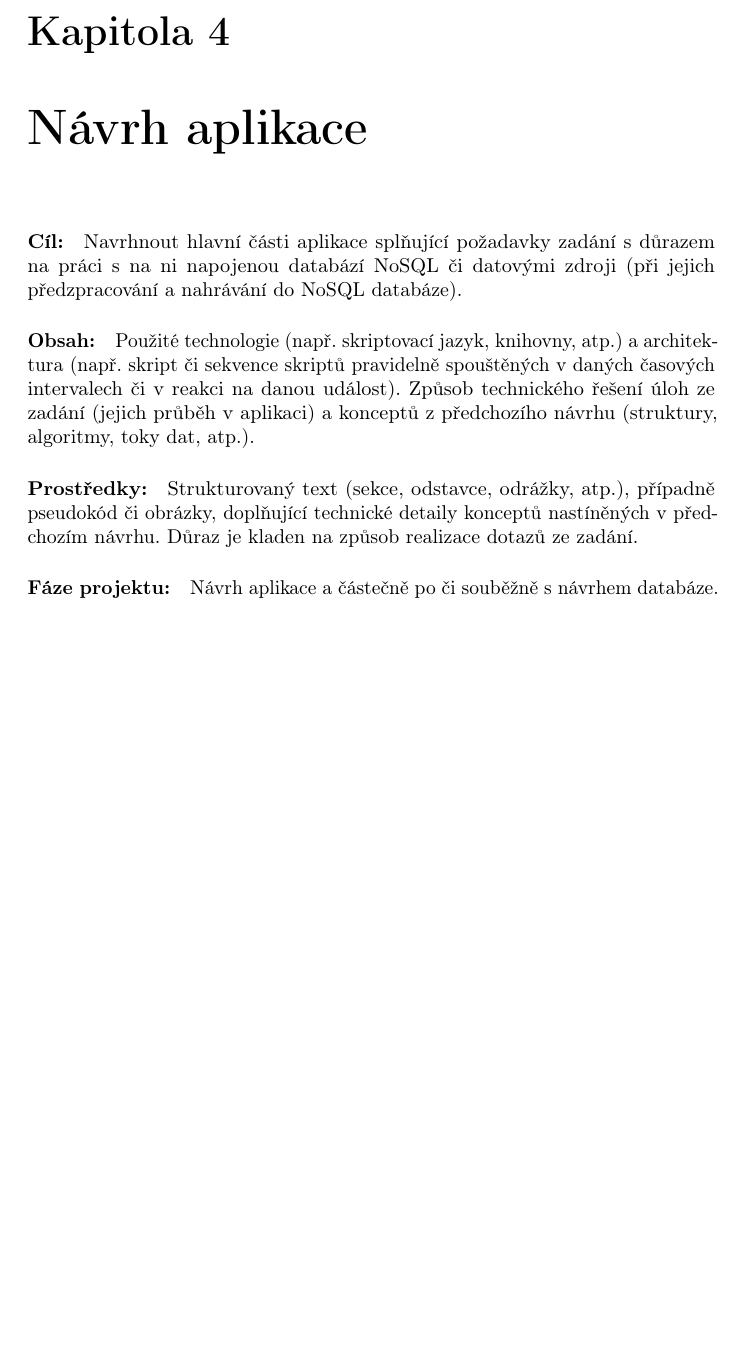
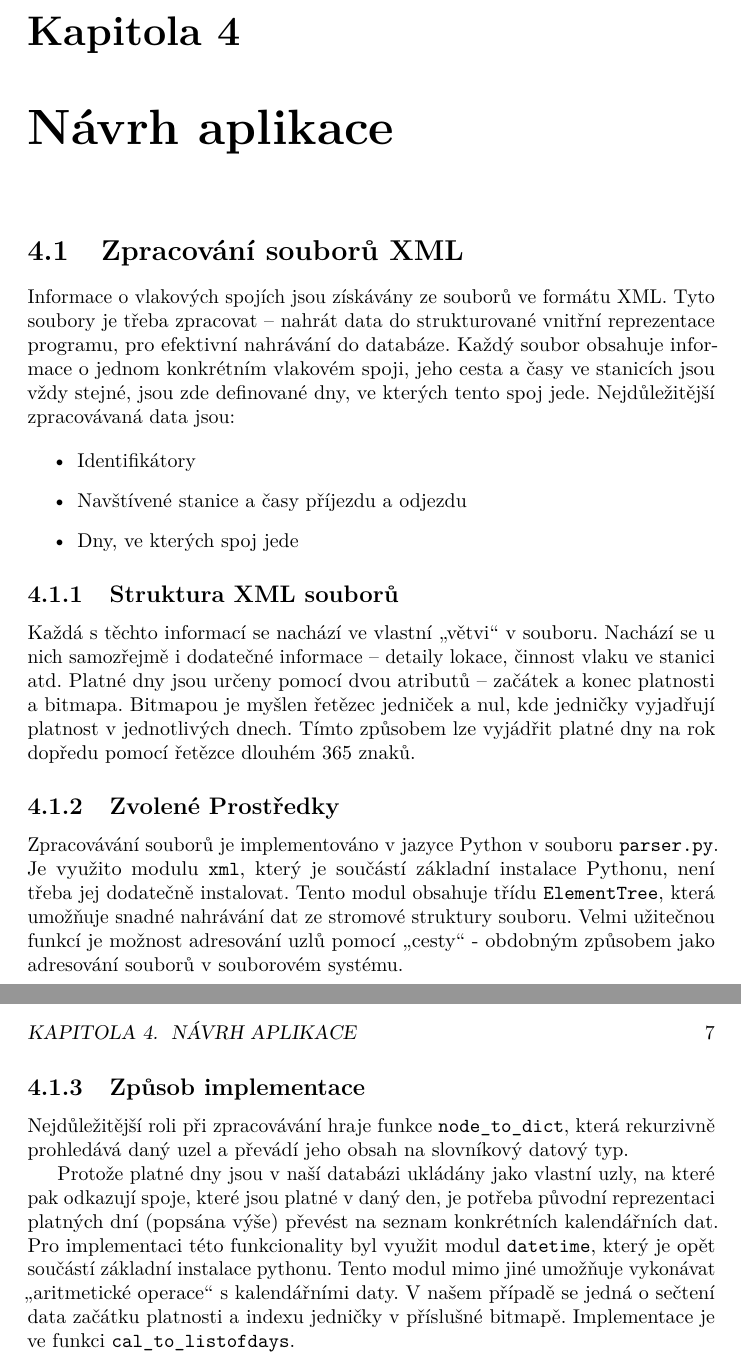
Before and after one commit to DavSladk/UPA2022, a LaTeX book (doc/documentation.tex): part of page 8 of 10 before the commit and two parts of pages 8 and 9 of 11 after it, the two joined at a grey line, cut so that both start at the same text, the shorter picture padded with empty space. Compiled offline with pdfLaTeX.

Commit message:
added parser documentation

```diff
--- a/doc/documentation.tex
+++ b/doc/documentation.tex
@@ -5,6 +5,7 @@
 \usepackage[czech]{babel}
 \usepackage[T1]{fontenc}
 \usepackage[utf8]{inputenc}
+\usepackage{lmodern}
 
 \usepackage{csquotes}% correct/formal language-specific quotations
 \usepackage{microtype}% character protrusion, font expansion, adjustment of interword spacing, additional kerning, tracking, etc.
@@ -100,7 +101,7 @@ Zakončování návrhu a přechod k implementaci.
 \part{Návrh, implemetace a použití aplikace}
 
 \chapter{Návrh aplikace}
-
+\iffalse
 \paragraph{Cíl:}
 Navrhnout hlavní části aplikace splňující požadavky zadání s důrazem na práci s na ni napojenou databází NoSQL či datovými zdroji
 (při jejich předzpracování a nahrávání do NoSQL databáze).
@@ -116,6 +117,27 @@ Důraz je kladen na způsob realizace dotazů ze zadání.
 
 \paragraph{Fáze projektu:}
 Návrh aplikace a částečně po či souběžně s návrhem databáze.
+\fi
+\section{Zpracování souborů XML}
+
+Informace o vlakových spojích jsou získávány ze souborů ve formátu XML. Tyto soubory je třeba zpracovat – nahrát data do strukturované vnitřní reprezentace programu, pro efektivní nahrávání do databáze. Každý soubor obsahuje informace o jednom konkrétním vlakovém spoji, jeho cesta a časy ve stanicích jsou vždy stejné, jsou zde definované dny, ve kterých tento spoj jede. Nejdůležitější zpracovávaná data jsou:
+
+\begin{itemize}
+    \item Identifikátory
+    \item Navštívené stanice a časy příjezdu a odjezdu
+    \item Dny, ve kterých spoj jede
+\end{itemize}
+
+\subsection{Struktura XML souborů}
+Každá s těchto informací se nachází ve vlastní „větvi“ v souboru. Nachází se u nich samozřejmě i dodatečné informace – detaily lokace, činnost vlaku ve stanici atd. Platné dny jsou určeny pomocí dvou atributů – začátek a konec platnosti a bitmapa. Bitmapou je myšlen řetězec jedniček a nul, kde jedničky vyjadřují platnost v jednotlivých dnech. Tímto způsobem lze vyjádřit platné dny na rok dopředu pomocí řetězce dlouhém 365 znaků.
+
+\subsection{Zvolené Prostředky}
+Zpracovávání souborů je implementováno v jazyce Python v souboru \verb|parser.py|. Je využito modulu \verb|xml|, který je součástí základní instalace Pythonu, není třeba jej dodatečně instalovat. Tento modul obsahuje třídu \verb|ElementTree|, která umožňuje snadné nahrávání dat ze stromové struktury souboru. Velmi užitečnou funkcí je možnost adresování uzlů pomocí „cesty“ - obdobným způsobem jako adresování souborů v souborovém systému.
+
+\subsection{Způsob implementace}
+Nejdůležitější roli při zpracovávání hraje funkce \verb|node_to_dict|, která rekurzivně prohledává daný uzel a převádí jeho obsah na slovníkový datový typ.
+
+Protože platné dny jsou v naší databázi ukládány jako vlastní uzly, na které pak odkazují spoje, které jsou platné v daný den, je potřeba původní reprezentaci platných dní (popsána výše) převést na seznam konkrétních kalendářních dat. Pro implementaci této funkcionality byl využit modul \verb|datetime|, který je opět součástí základní instalace pythonu. Tento modul mimo jiné umožňuje vykonávat „aritmetické operace“ s kalendářními daty. V našem případě se jedná o sečtení data začátku platnosti a indexu jedničky v příslušné bitmapě. Implementace je ve funkci \verb|cal_to_listofdays|.
 
 \chapter{Způsob použití}
 
```
Also changed, not shown: doc/documentation.pdf, doc/documentation.tex (3 more changed lines).
